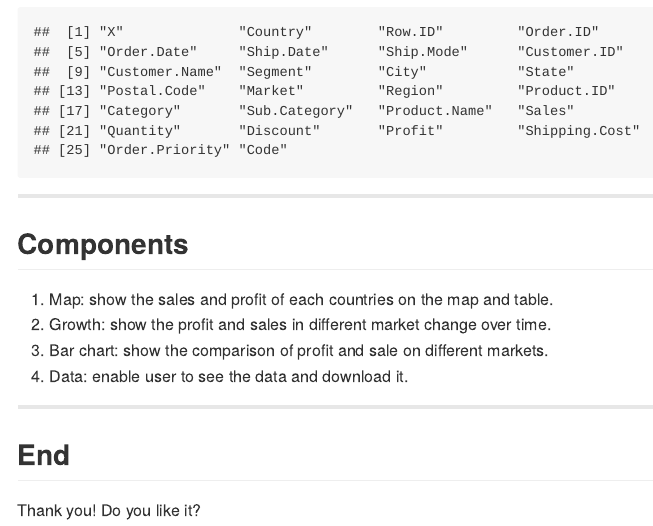
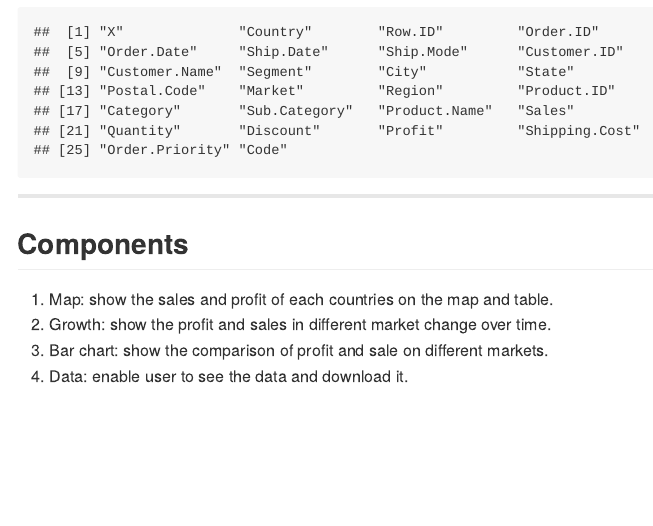
Before and after one commit to hcxyeah/slidify, an R Markdown document (index.Rmd): the page in a window 1100 px wide, from 620 px down. The pictures show the output file index.md that the author committed with the source, drawn offline in the style of GitHub.

Commit message:
publishing deck

```diff
--- a/index.Rmd
+++ b/index.Rmd
@@ -49,10 +49,3 @@ names(data)
 4. Data: enable user to see the data and download it.
 
 ---
-
-## End
-
-Thank you!
-Do you like it?
-
----
```
Also changed, not shown: index.html, index.md.
